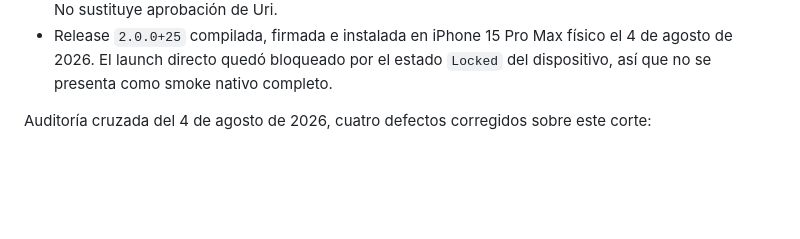
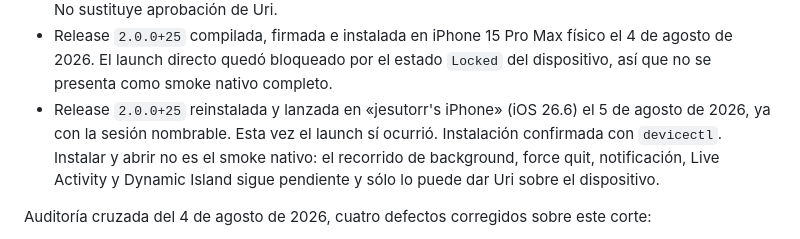
Before and after one commit to jesutorrr/zentra-app, a Markdown page: docs/zentra-salvia-screen-tracker.md, the part around the change. Rendered like a GitHub page; blank space fills up the shorter version.

Commit message:
docs(enfoque): registrar la instalacion en el iPhone fisico
La Release 2.0.0+25 con la sesion nombrable quedo instalada y lanzada en el
dispositivo, confirmada con devicectl. Queda anotado que instalar y abrir no
es el smoke nativo: background, force quit, notificacion, Live Activity y
Dynamic Island siguen pendientes.

Co-Authored-By: Claude Opus 5 <noreply@anthropic.com>

```diff
--- a/docs/zentra-salvia-screen-tracker.md
+++ b/docs/zentra-salvia-screen-tracker.md
@@ -90,6 +90,11 @@ Evidencia del 4 de agosto de 2026, actualizada el 5 de agosto:
 - Release `2.0.0+25` compilada, firmada e instalada en iPhone 15 Pro Max físico
   el 4 de agosto de 2026. El launch directo quedó bloqueado por el estado
   `Locked` del dispositivo, así que no se presenta como smoke nativo completo.
+- Release `2.0.0+25` reinstalada y lanzada en «jesutorr's iPhone» (iOS 26.6) el 5
+  de agosto de 2026, ya con la sesión nombrable. Esta vez el launch sí ocurrió.
+  Instalación confirmada con `devicectl`. Instalar y abrir no es el smoke nativo:
+  el recorrido de background, force quit, notificación, Live Activity y Dynamic
+  Island sigue pendiente y sólo lo puede dar Uri sobre el dispositivo.
 
 Auditoría cruzada del 4 de agosto de 2026, cuatro defectos corregidos sobre este
 corte:
```
